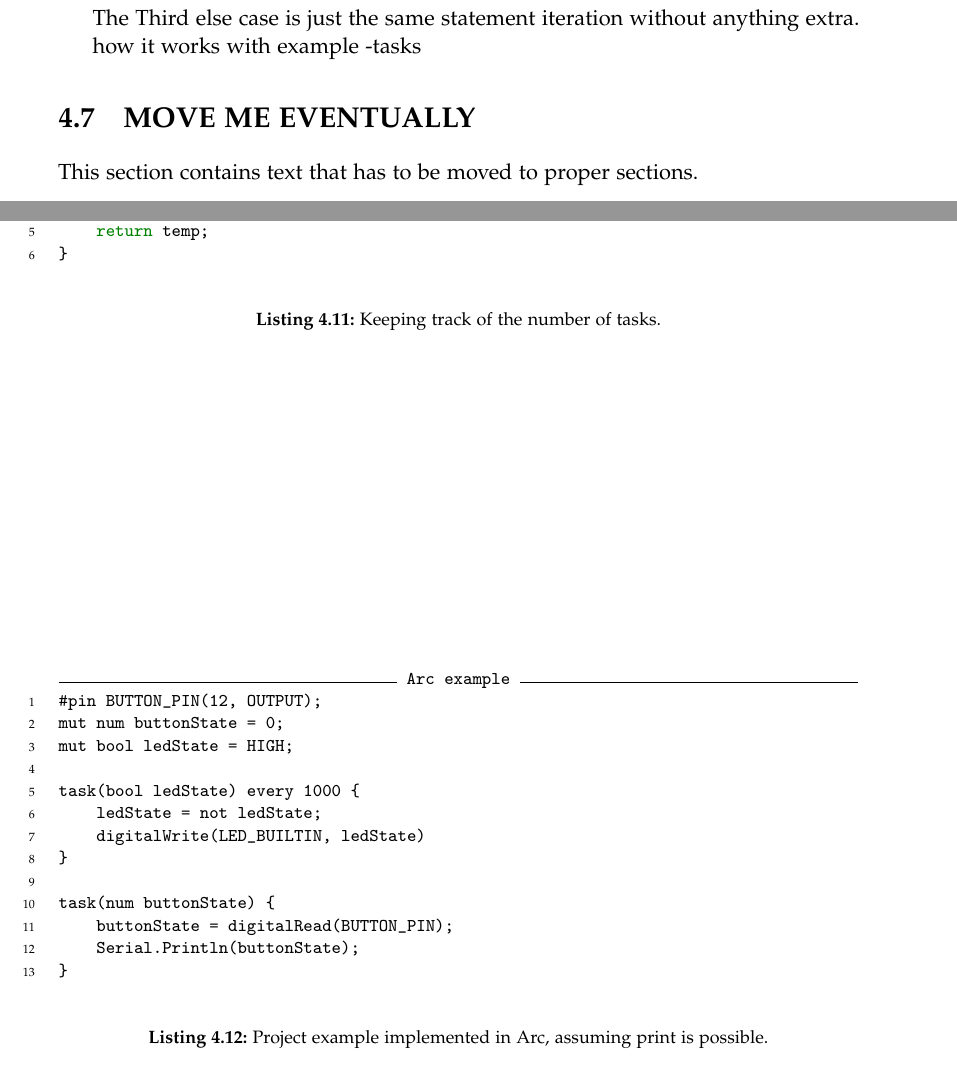
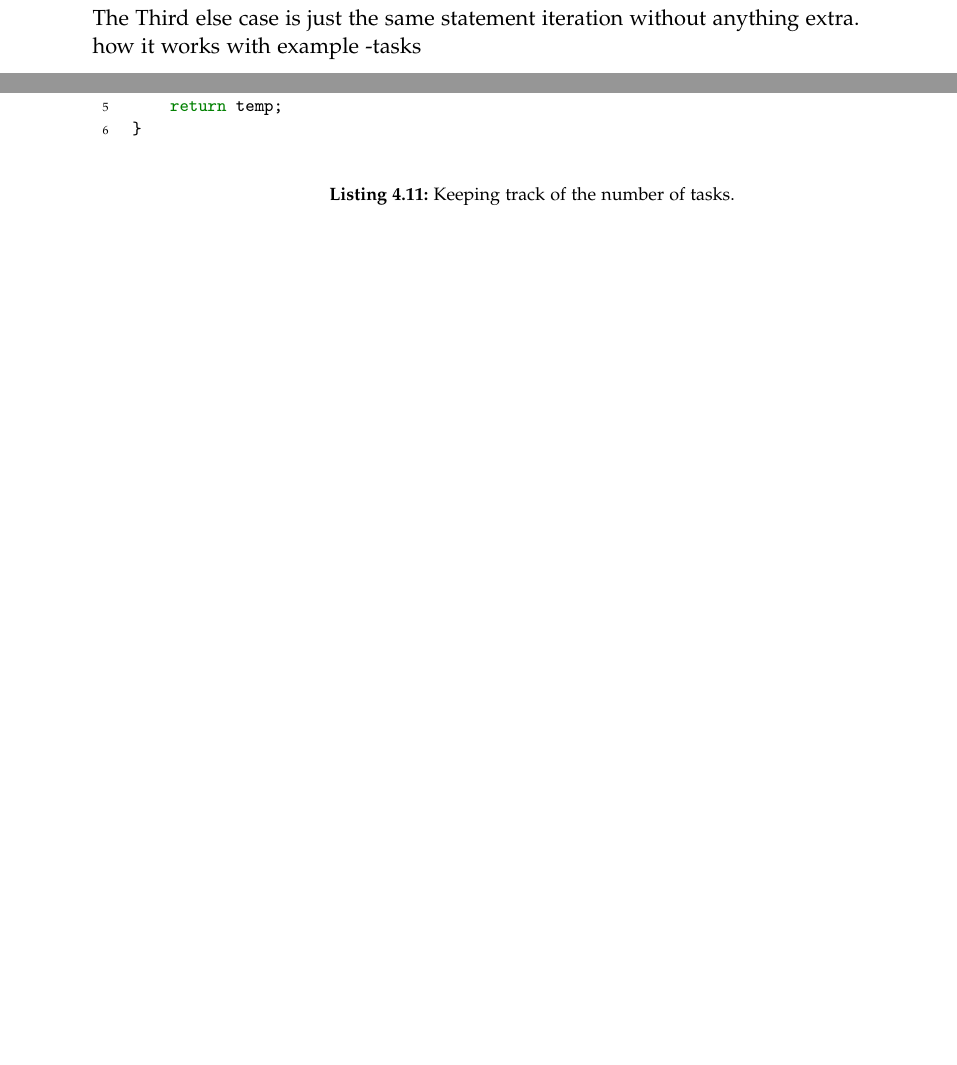
Before and after one commit to AAU-Dat/P4-Concurrent-Arduino, a LaTeX thesis (project-report/main.tex, which reads project-report/chapters/04 implementation/04 implementation.tex): two parts of pages 57 and 59 of 81 before the commit and two parts of pages 57 and 58 of 79 after it, joined at a grey line, cut so that both start at the same text, the shorter picture padded with empty space. Compiled offline with pdfLaTeX.

Commit message:
Remove example project implementation

```diff
--- a/project-report/chapters/04 implementation/04 implementation.tex
+++ b/project-report/chapters/04 implementation/04 implementation.tex
@@ -10,6 +10,6 @@ This chapter covers the implementation of the Arc programming language. This inc
 \input{chapters/04 implementation/codegen.tex}
 
 
-\section{MOVE ME EVENTUALLY}
-This section contains text that has to be moved to proper sections.
+% \section{MOVE ME EVENTUALLY}
+% This section contains text that has to be moved to proper sections.
 
@@ -18,20 +18,20 @@ The sample project implemented in Arc.
 
-\begin{listing}[htb!]
-    \begin{minted}[label=Arc example]{text}
-        #pin BUTTON_PIN(12, OUTPUT);
-        mut num buttonState = 0;
-        mut bool ledState = HIGH;
+% \begin{listing}[htb!]
+%     \begin{minted}[label=Arc example]{text}
+%         #pin BUTTON_PIN(12, OUTPUT);
+%         mut num buttonState = 0;
+%         mut bool ledState = HIGH;
 
-        task(bool ledState) every 1000 {
-            ledState = not ledState;
-            digitalWrite(LED_BUILTIN, ledState)
-        }
+%         task(bool ledState) every 1000 {
+%             ledState = not ledState;
+%             digitalWrite(LED_BUILTIN, ledState)
+%         }
 
-        task(num buttonState) {
-            buttonState = digitalRead(BUTTON_PIN);
-            Serial.Println(buttonState);
-        }
-    \end{minted}
-    \caption{Project example implemented in Arc, assuming print is possible.}
-    \label{lst:arcexample}
-\end{listing}
+%         task(num buttonState) {
+%             buttonState = digitalRead(BUTTON_PIN);
+%             Serial.Println(buttonState);
+%         }
+%     \end{minted}
+%     \caption{Project example implemented in Arc, assuming print is possible.}
+%     \label{lst:arcexample}
+% \end{listing}
```
Also changed, not shown: project-report/chapters/04 implementation/04 implementation.tex (4 more changed lines).
